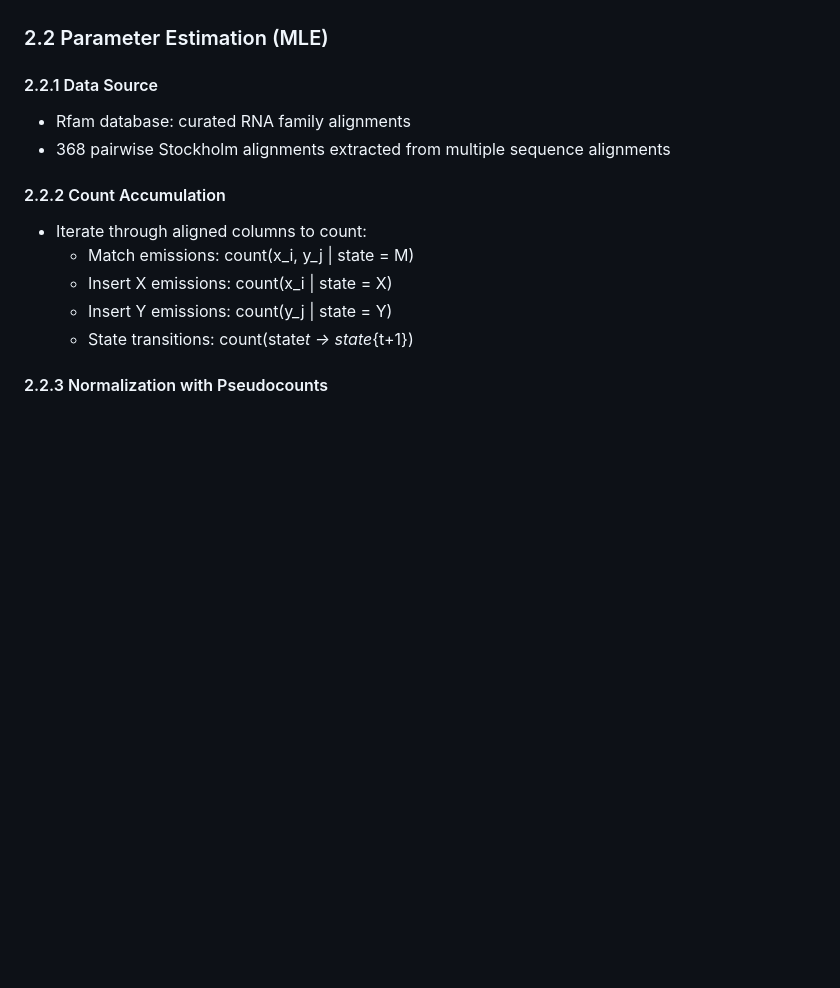
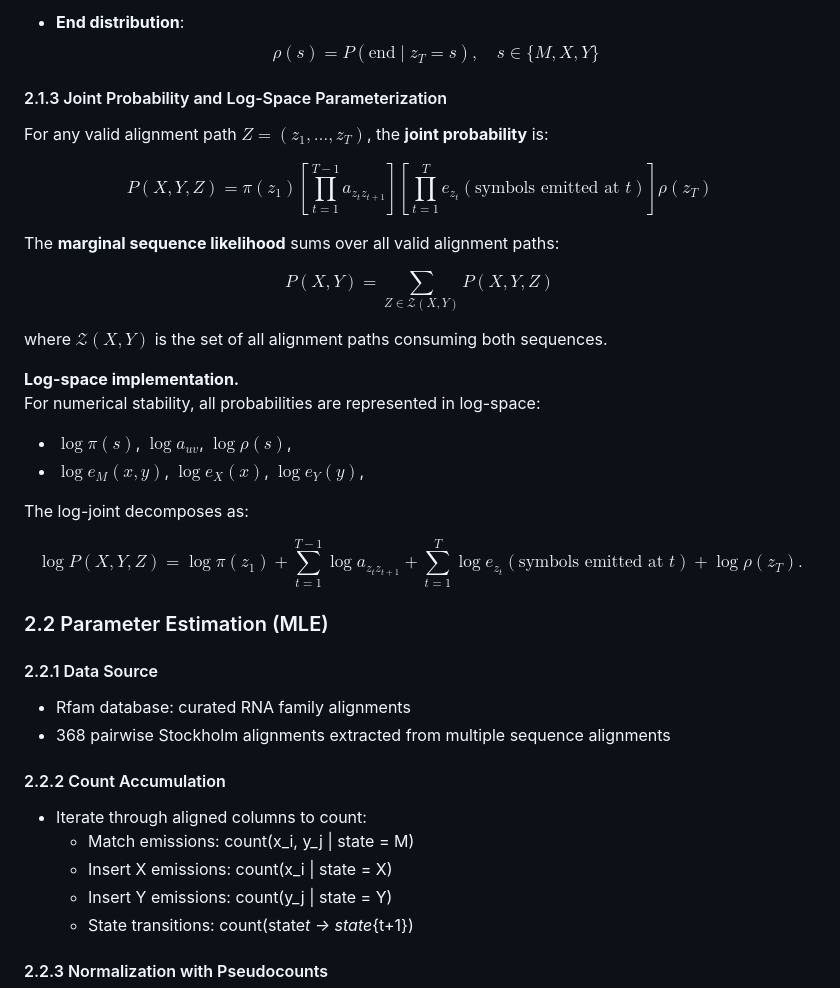
Before and after one commit to joucebox/cs4775-final-project, a Markdown page: report/outline.md, the part around the change printed below. GitHub-like rendering; blank space fills up the shorter version.

```diff
--- a/report/outline.md
+++ b/report/outline.md
@@ -108,3 +200,39 @@ Beyond Viterbi: A Maximum Expected Accuracy Approach to Pairwise Alignment
+- **End distribution**:
+  $$
+  \rho(s) = P(\text{end} \mid z_T = s), \quad s \in \{M, X, Y\}
+  $$
+
+#### 2.1.3 Joint Probability and Log-Space Parameterization
+
+For any valid alignment path $Z = (z_1, \ldots, z_T)$, the **joint probability** is:
+
+$$
+P(X, Y, Z) = \pi(z_1) \left[ \prod_{t=1}^{T-1} a_{z_t z_{t+1}} \right] \left[ \prod_{t=1}^{T} e_{z_t}(\text{symbols emitted at } t) \right] \rho(z_T)
+$$
+
+The **marginal sequence likelihood** sums over all valid alignment paths:
+
+$$
+P(X, Y) = \sum_{Z \in \mathcal{Z}(X,Y)} P(X, Y, Z)
+$$
+
+where $\mathcal{Z}(X,Y)$ is the set of all alignment paths consuming both sequences.
+
+**Log-space implementation.**
+For numerical stability, all probabilities are represented in log-space:
+
+- $\log \pi(s)$, $\log a_{uv}$, $\log \rho(s)$,
+- $\log e_M(x,y)$, $\log e_X(x)$, $\log e_Y(y)$,
+
+The log-joint decomposes as:
+
+$$
+\log P(X, Y, Z)
+= \log \pi(z_1)
++ \sum_{t=1}^{T-1} \log a_{z_t z_{t+1}}
++ \sum_{t=1}^{T} \log e_{z_t}(\text{symbols emitted at } t)
++ \log \rho(z_T).
+$$
 
 ### 2.2 Parameter Estimation (MLE)
 
```
Also changed, not shown: other parts of report/outline.md (+106 -14 lines).
